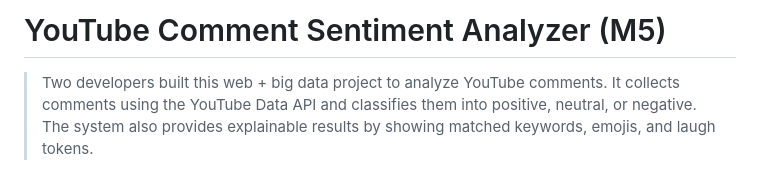
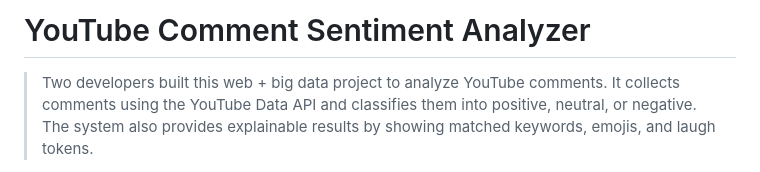
Before and after one commit to shiwjz/youtube-comment-sentiment, a Markdown page: README.md, the part around one of its changes. Rendered like a GitHub page.

Commit message:
Revise README title and format sections
Create a description of the site

```diff
--- a/README.md
+++ b/README.md
@@ -1,4 +1,4 @@
-# YouTube Comment Sentiment Analyzer (M5)
+# YouTube Comment Sentiment Analyzer
 
 > Two developers built this web + big data project to analyze YouTube comments.
 > It collects comments using the YouTube Data API and classifies them into positive, neutral, or negative.
```
Also changed, not shown: other parts of README.md (+1 -2 lines).
